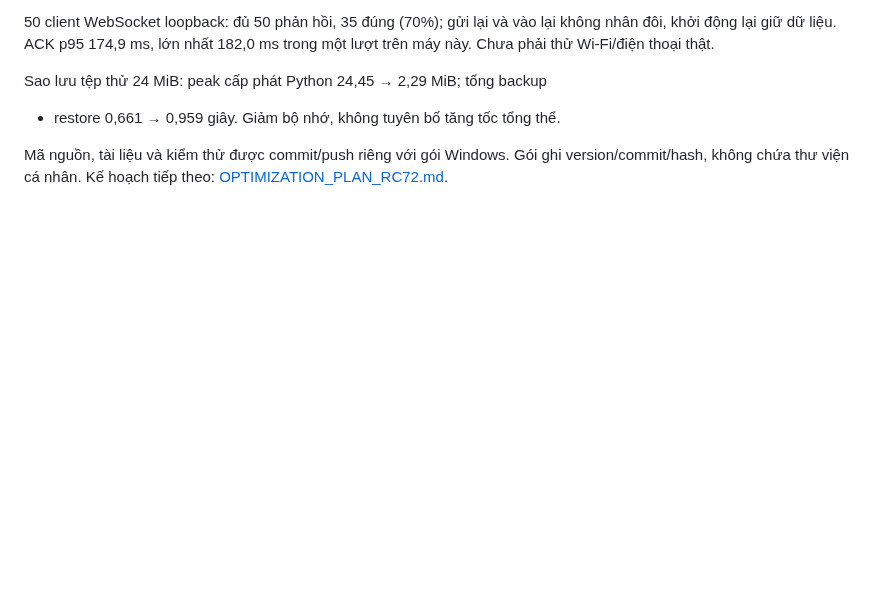
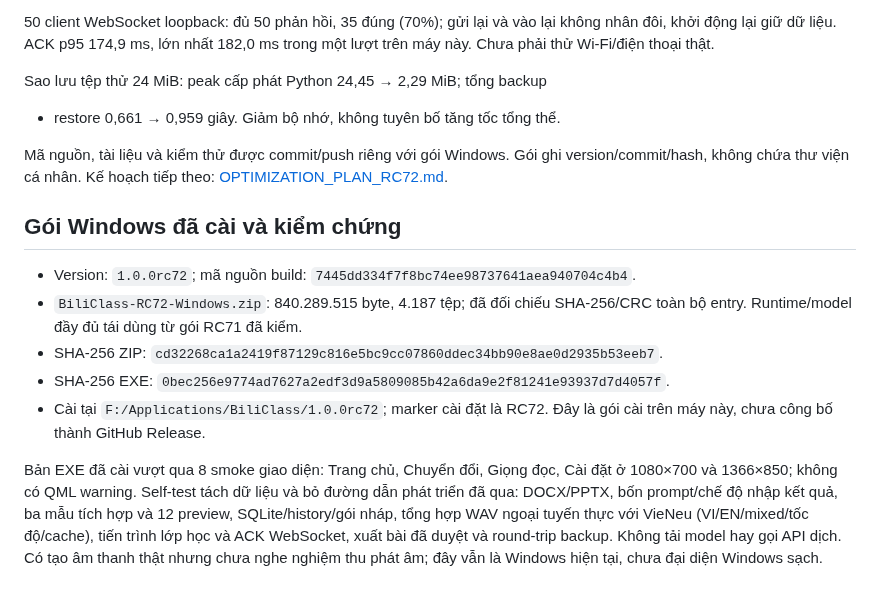
Before and after one commit to whitelotus-web/BiliClass, a Markdown page: docs/BUILD_RC72.md, the part around the change. Drawn GitHub-style; blank space fills up the shorter version.

Commit message:
Record installed RC72 verification and system improvement priorities

```diff
--- a/docs/BUILD_RC72.md
+++ b/docs/BUILD_RC72.md
@@ -44,3 +44,23 @@ Sao lưu tệp thử 24 MiB: peak cấp phát Python 24,45 → 2,29 MiB; tổng
 Mã nguồn, tài liệu và kiểm thử được commit/push riêng với gói Windows.
 Gói ghi version/commit/hash, không chứa thư viện cá nhân. Kế hoạch tiếp theo:
 [OPTIMIZATION_PLAN_RC72.md](OPTIMIZATION_PLAN_RC72.md).
+
+## Gói Windows đã cài và kiểm chứng
+
+- Version: `1.0.0rc72`; mã nguồn build:
+  `7445dd334f7f8bc74ee98737641aea940704c4b4`.
+- `BiliClass-RC72-Windows.zip`: 840.289.515 byte, 4.187 tệp; đã đối chiếu
+  SHA-256/CRC toàn bộ entry. Runtime/model đầy đủ tái dùng từ gói RC71 đã kiểm.
+- SHA-256 ZIP: `cd32268ca1a2419f87129c816e5bc9cc07860ddec34bb90e8ae0d2935b53eeb7`.
+- SHA-256 EXE: `0bec256e9774ad7627a2edf3d9a5809085b42a6da9e2f81241e93937d7d4057f`.
+- Cài tại `F:/Applications/BiliClass/1.0.0rc72`; marker cài đặt là RC72.
+  Đây là gói cài trên máy này, chưa công bố thành GitHub Release.
+
+Bản EXE đã cài vượt qua 8 smoke giao diện: Trang chủ, Chuyển đổi, Giọng đọc,
+Cài đặt ở 1080×700 và 1366×850; không có QML warning. Self-test tách dữ liệu
+và bỏ đường dẫn phát triển đã qua: DOCX/PPTX, bốn prompt/chế độ nhập kết quả,
+ba mẫu tích hợp và 12 preview, SQLite/history/gói nháp, tổng hợp WAV ngoại
+tuyến thực với VieNeu (VI/EN/mixed/tốc độ/cache), tiến trình lớp học và ACK
+WebSocket, xuất bài đã duyệt và round-trip backup. Không tải model hay gọi
+API dịch. Có tạo âm thanh thật nhưng chưa nghe nghiệm thu phát âm; đây vẫn
+là Windows hiện tại, chưa đại diện Windows sạch.
```
Also changed, not shown: docs/OPTIMIZATION_PLAN_RC72.md (+7 -0 lines), docs/STATE.md (+2 -0 lines).
